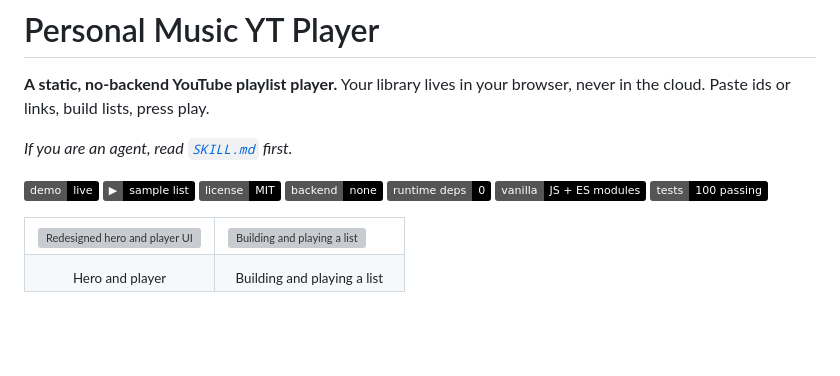
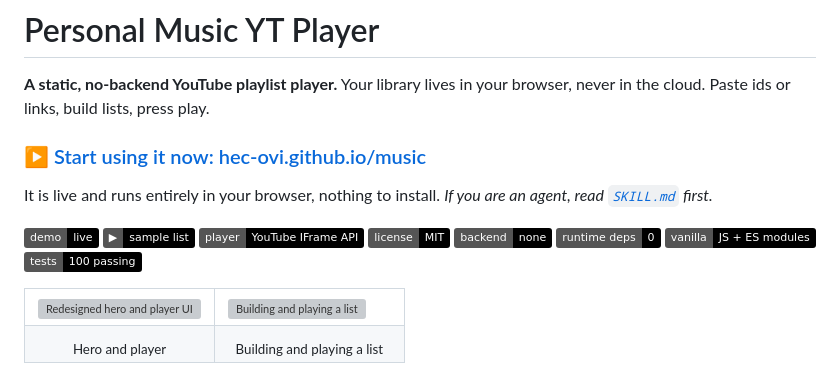
Before and after one commit to hec-ovi/music, a Markdown page: README.md, the part around the change. GitHub-like rendering; badges without logos; blank space fills up the shorter version; grey boxes are pictures that could not be loaded.

Commit message:
Restore the live start-using-it link and YouTube IFrame badge

```diff
--- a/README.md
+++ b/README.md
@@ -3,10 +3,14 @@
 **A static, no-backend YouTube playlist player.** Your library lives in your
 browser, never in the cloud. Paste ids or links, build lists, press play.
 
+### ▶ [Start using it now: hec-ovi.github.io/music](https://hec-ovi.github.io/music/)
+
+It is live and runs entirely in your browser, nothing to install.
 *If you are an agent, read [`SKILL.md`](SKILL.md) first.*
 
 [![demo](https://img.shields.io/badge/demo-live-black.svg)](https://hec-ovi.github.io/music/)
 [![play a sample list](https://img.shields.io/badge/%E2%96%B6-sample%20list-black.svg)](https://hec-ovi.github.io/music/?playlist=Sample%20List%2C%20%5B2frers%20-%20EYES%20ON%20US%20%7C%20CsQ59uMYB_Y%2C%20NAVARA%20-%20FALLEN%20ANGEL%20%7C%20sWd8bc_LkqM%2C%20Sano%20-%20SET%20ME%20FREE%20%7C%20e1QIqXmZ2os%2C%20ruindkid%20-%20Bad%20Pitch%20For%20You%20%7C%20UhaU1ZVu9v0%2C%20KORZIX%20-%20ascend%20%7C%20ibPYPD8Hl4Q%2C%20Oxlo%20-%20Anesthesia%20%7C%20f59m5Pugdw4%2C%20Pat%20-%20Shotgun%20%7C%209fHjcTKV-kg%5D)
+[![player: YouTube IFrame API](https://img.shields.io/badge/player-YouTube%20IFrame%20API-black.svg)](https://developers.google.com/youtube/iframe_api_reference)
 [![license: MIT](https://img.shields.io/badge/license-MIT-black.svg)](./LICENSE)
 ![backend: none](https://img.shields.io/badge/backend-none-black.svg)
 ![runtime deps: 0](https://img.shields.io/badge/runtime%20deps-0-black.svg)
```
